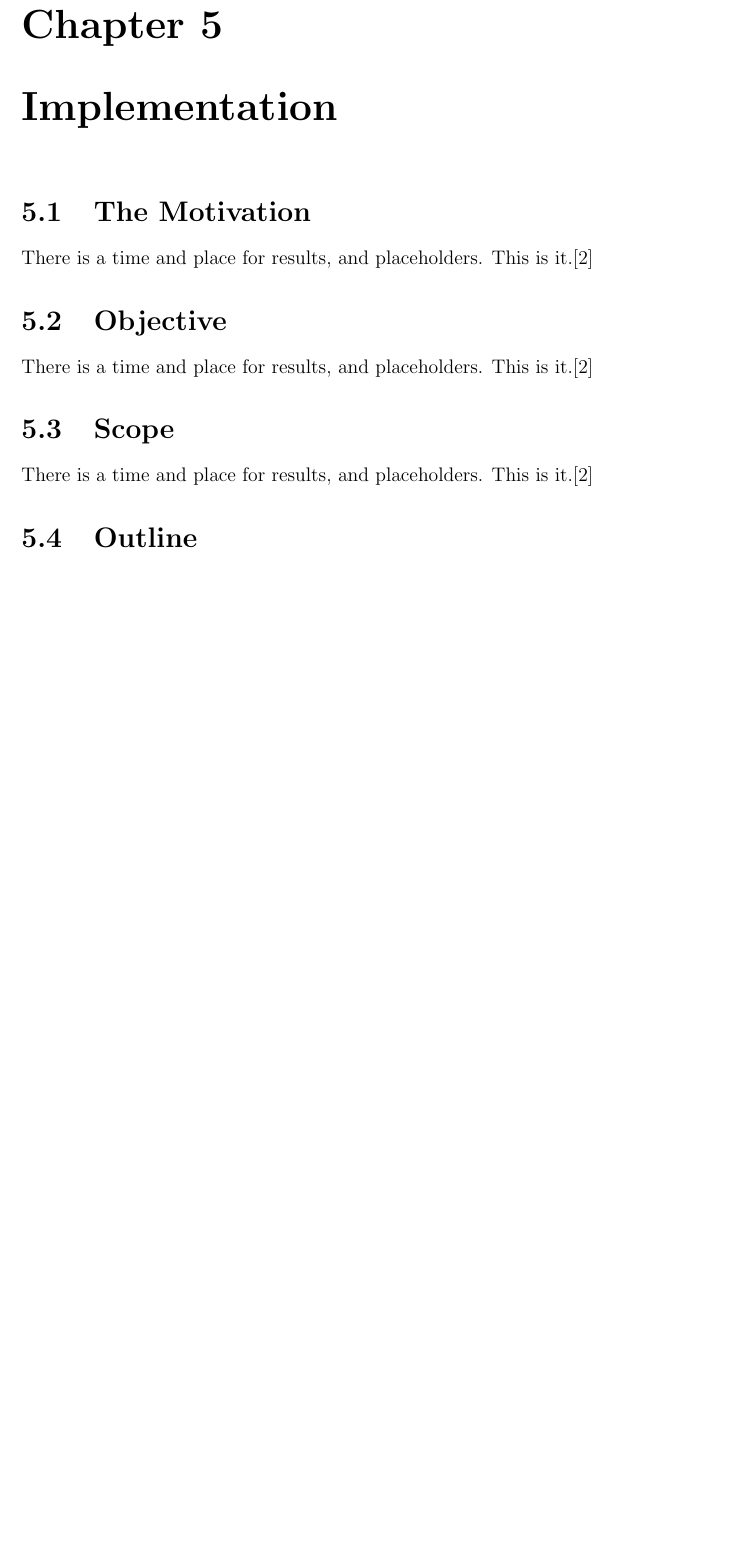
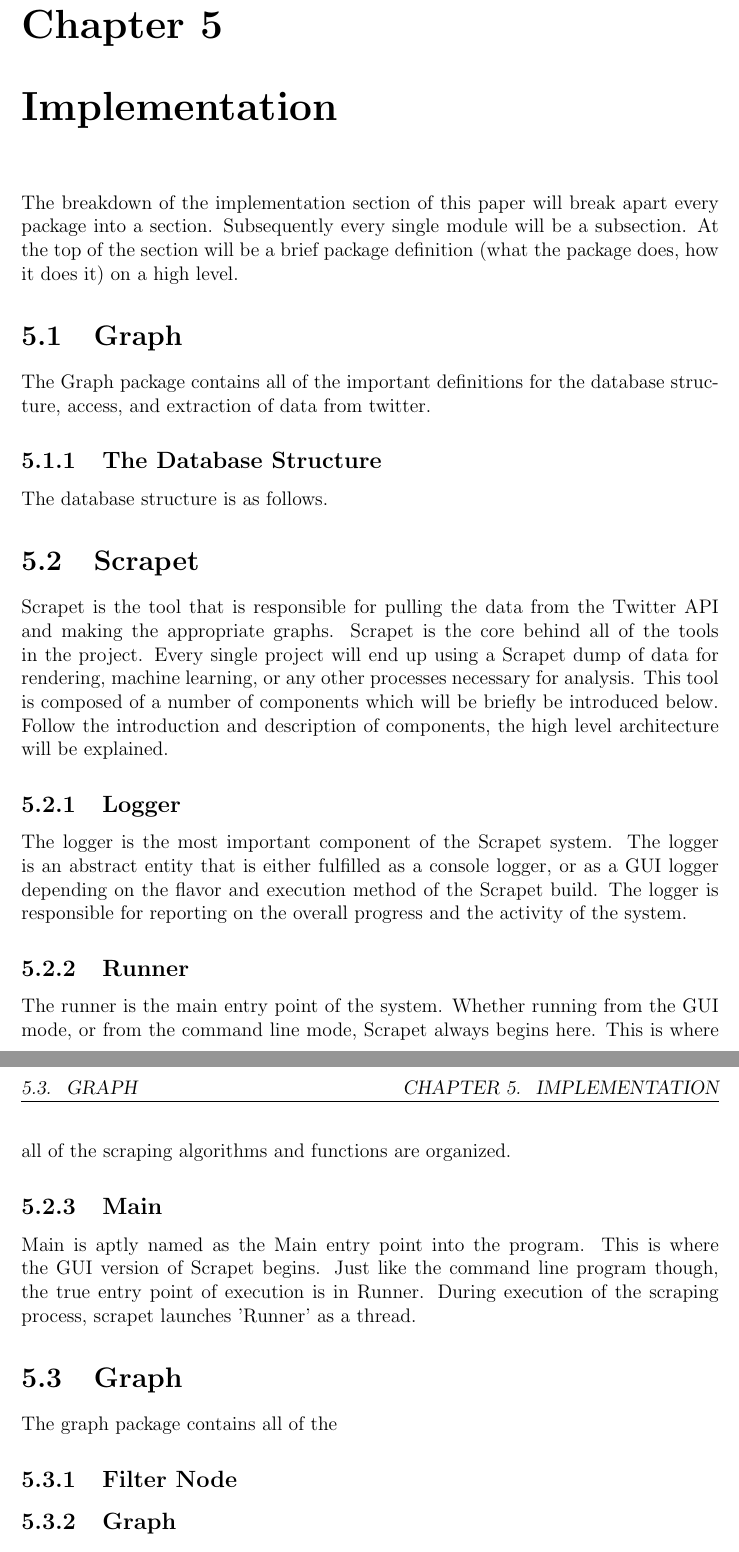
Before and after one commit to jmercouris/networkt, a LaTeX thesis (report/root.tex, which reads report/section/implementation.tex): part of page 13 of 17 before the commit and two parts of pages 13 and 14 of 18 after it, the two joined at a grey line, cut so that both start at the same text, the shorter picture padded with empty space. Compiled offline with pdfLaTeX.

Commit message:
working on the implementation descriptions

```diff
--- a/report/section/implementation.tex
+++ b/report/section/implementation.tex
@@ -1,7 +1,22 @@
-\section{The Motivation}
+The breakdown of the implementation section of this paper will break apart every package into a section. Subsequently every single module will be a subsection. At the top of the section will be a brief package definition (what the package does, how it does it) on a high level.
+%%%%%%%%%%%%%%%%%%%%%%%%%%%%%%%%%%%%%%%%%%%%%%%%%%%%%%%%%%%%%%%%%%%%%%%%%%%%%%%%
+\section{Graph}
+The Graph package contains all of the important definitions for the database structure, access, and extraction of data from twitter.
+\subsection{The Database Structure}
+The database structure is as follows.
+
+%%%%%%%%%%%%%%%%%%%%%%%%%%%%%%%%%%%%%%%%%%%%%%%%%%%%%%%%%%%%%%%%%%%%%%%%%%%%%%%%
+\section{Scrapet}
+Scrapet is the tool that is responsible for pulling the data from the Twitter API and making the appropriate graphs. Scrapet is the core behind all of the tools in the project. Every single project will end up using a Scrapet dump of data for rendering, machine learning, or any other processes necessary for analysis. This tool is composed of a number of components which will be briefly be introduced below. Follow the introduction and description of components, the high level architecture will be explained.
+\subsection{Logger}
+The logger is the most important component of the Scrapet system. The logger is an abstract entity that is either fulfilled as a console logger, or as a GUI logger depending on the flavor and execution method of the Scrapet build. The logger is responsible for reporting on the overall progress and the activity of the system.
+\subsection{Runner}
+The runner is the main entry point of the system. Whether running from the GUI mode, or from the command line mode, Scrapet always begins here. This is where all of the scraping algorithms and functions are organized.
+\subsection{Main}
+Main is aptly named as the Main entry point into the program. This is where the GUI version of Scrapet begins. Just like the command line program though, the true entry point of execution is in Runner. During execution of the scraping process, scrapet launches 'Runner' as a thread.
+\section{Graph}
+The graph package contains all of the
+\subsection{Filter Node}
+\subsection{Graph}
+\subsection{Model}
 There is a time and place for results, and placeholders. This is it.\cite{latexcompanion}
-\section{Objective}
-There is a time and place for results, and placeholders. This is it.\cite{latexcompanion}
-\section{Scope}
-There is a time and place for results, and placeholders. This is it.\cite{latexcompanion}
-\section{Outline}
```
Also changed, not shown: report/section/abstract.tex (+3 -3 lines), report/section/dedication.tex (+4 -1 lines), report/section/implementation.tex (7 more changed lines).
